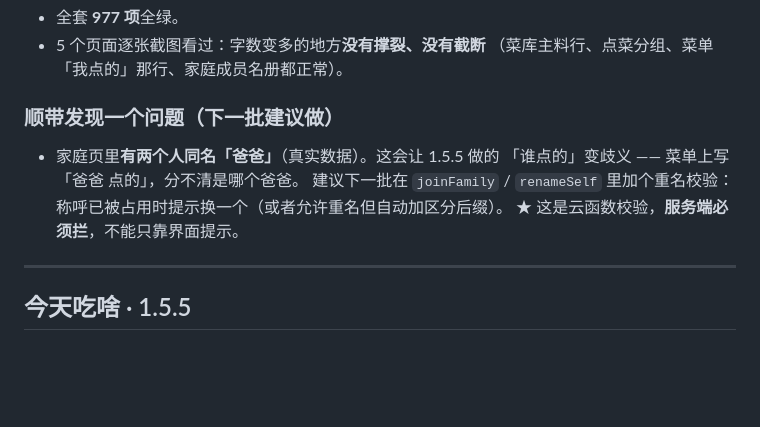
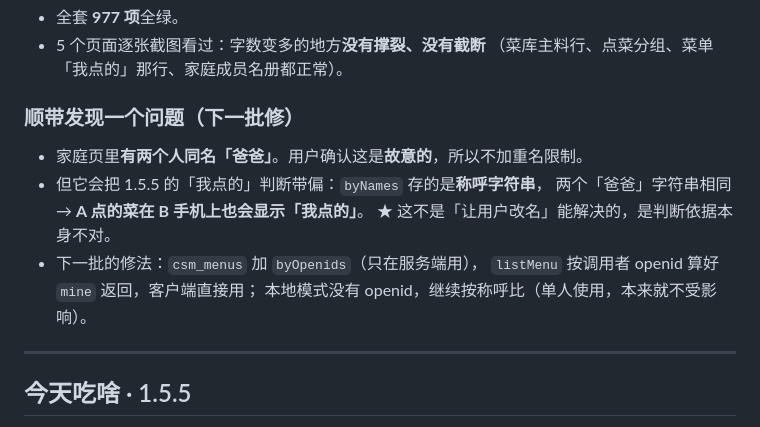
Before and after one commit to Star23666/chishenme, a Markdown page: CHANGELOG.md, the part around the change. Rendered like a GitHub page; blank space fills up the shorter version.

```diff
--- a/CHANGELOG.md
+++ b/CHANGELOG.md
@@ -39,13 +39,15 @@
 - 5 个页面逐张截图看过：字数变多的地方**没有撑裂、没有截断**
   （菜库主料行、点菜分组、菜单「我点的」那行、家庭成员名册都正常）。
 
-### 顺带发现一个问题（下一批建议做）
+### 顺带发现一个问题（下一批修）
 
-- 家庭页里**有两个人同名「爸爸」**（真实数据）。这会让 1.5.5 做的
-  「谁点的」变歧义 —— 菜单上写「爸爸 点的」，分不清是哪个爸爸。
-  建议下一批在 `joinFamily` / `renameSelf` 里加个重名校验：
-  称呼已被占用时提示换一个（或者允许重名但自动加区分后缀）。
-  ★ 这是云函数校验，**服务端必须拦**，不能只靠界面提示。
+- 家庭页里**有两个人同名「爸爸」**。用户确认这是**故意的**，所以不加重名限制。
+- 但它会把 1.5.5 的「我点的」判断带偏：`byNames` 存的是**称呼字符串**，
+  两个「爸爸」字符串相同 → **A 点的菜在 B 手机上也会显示「我点的」**。
+  ★ 这不是「让用户改名」能解决的，是判断依据本身不对。
+- 下一批的修法：`csm_menus` 加 `byOpenids`（只在服务端用），
+  `listMenu` 按调用者 openid 算好 `mine` 返回，客户端直接用；
+  本地模式没有 openid，继续按称呼比（单人使用，本来就不受影响）。
 
 ---
 
```
Also changed, not shown: 小程序项目档案.md (+14 -2 lines).
